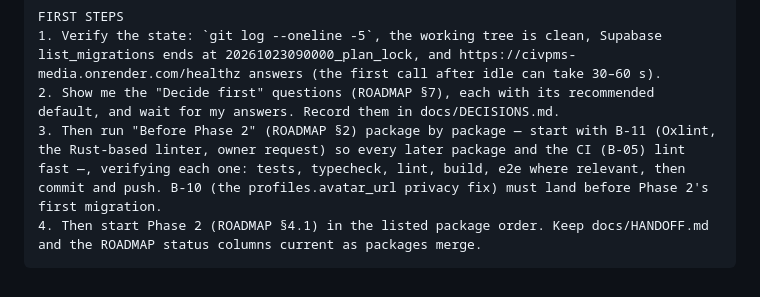
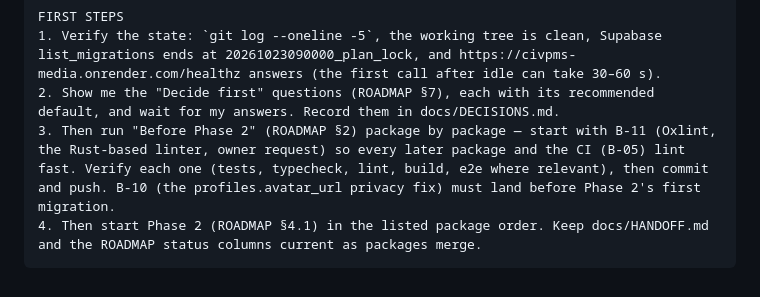
Before and after one commit to Prannsss/CivPMS, a Markdown page: docs/ROADMAP.md, the part around the change. Rendered like a GitHub page.

Commit message:
docs(roadmap): tidy handoff step 3
Co-Authored-By: Claude Opus 5.5 <noreply@anthropic.com>
Claude-Session: https://claude.ai/code/session_01DGeuhvciUu1fM9mH6rpkC6

````diff
--- a/docs/ROADMAP.md
+++ b/docs/ROADMAP.md
@@ -896,6 +896,6 @@ ENVIRONMENT LESSONS (full list in CLAUDE.md → Known pitfalls)
 FIRST STEPS
 1. Verify the state: `git log --oneline -5`, the working tree is clean, Supabase list_migrations ends at 20261023090000_plan_lock, and https://civpms-media.onrender.com/healthz answers (the first call after idle can take 30–60 s).
 2. Show me the "Decide first" questions (ROADMAP §7), each with its recommended default, and wait for my answers. Record them in docs/DECISIONS.md.
-3. Then run "Before Phase 2" (ROADMAP §2) package by package — start with B-11 (Oxlint, the Rust-based linter, owner request) so every later package and the CI (B-05) lint fast —, verifying each one: tests, typecheck, lint, build, e2e where relevant, then commit and push. B-10 (the profiles.avatar_url privacy fix) must land before Phase 2's first migration.
+3. Then run "Before Phase 2" (ROADMAP §2) package by package — start with B-11 (Oxlint, the Rust-based linter, owner request) so every later package and the CI (B-05) lint fast. Verify each one (tests, typecheck, lint, build, e2e where relevant), then commit and push. B-10 (the profiles.avatar_url privacy fix) must land before Phase 2's first migration.
 4. Then start Phase 2 (ROADMAP §4.1) in the listed package order. Keep docs/HANDOFF.md and the ROADMAP status columns current as packages merge.
 ```
````
